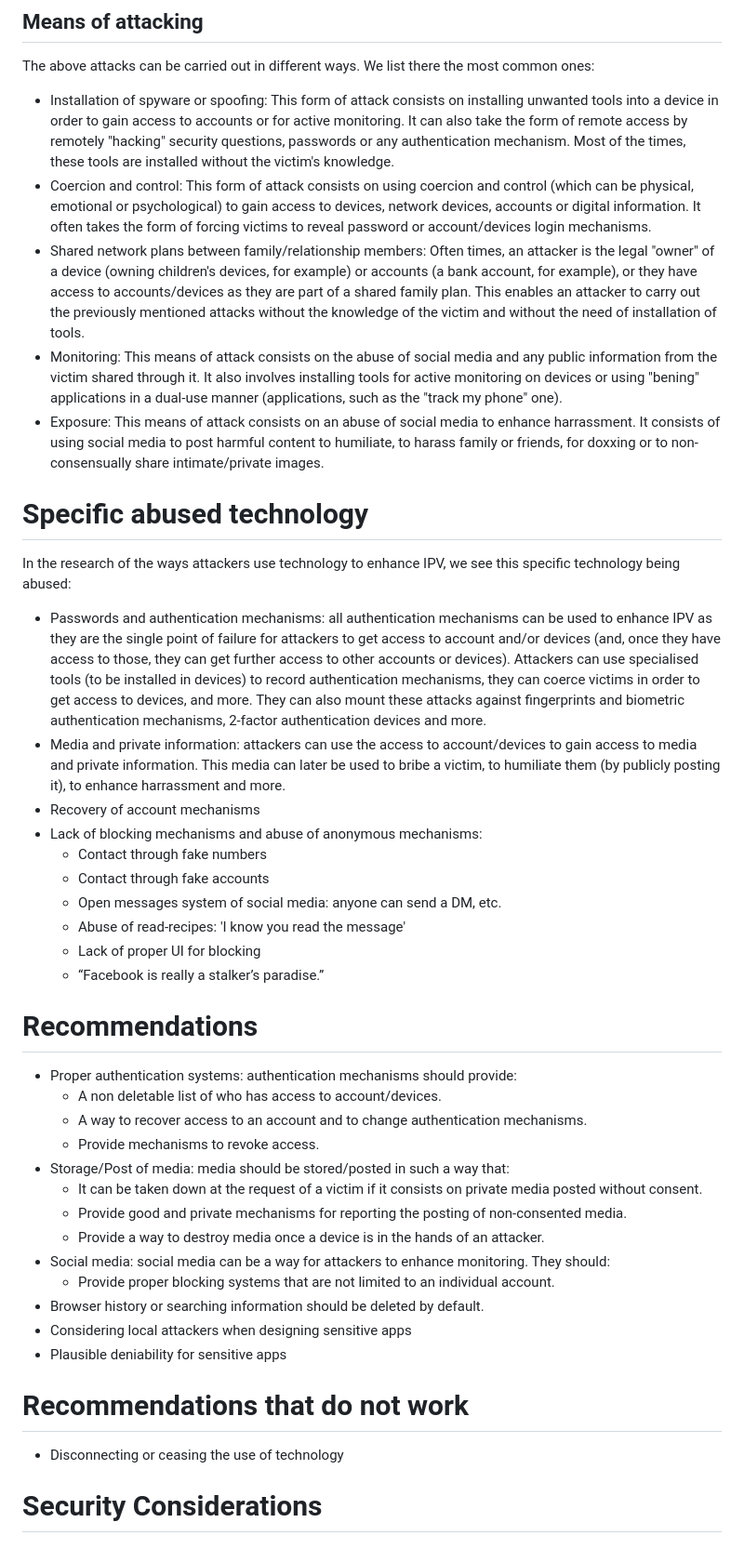
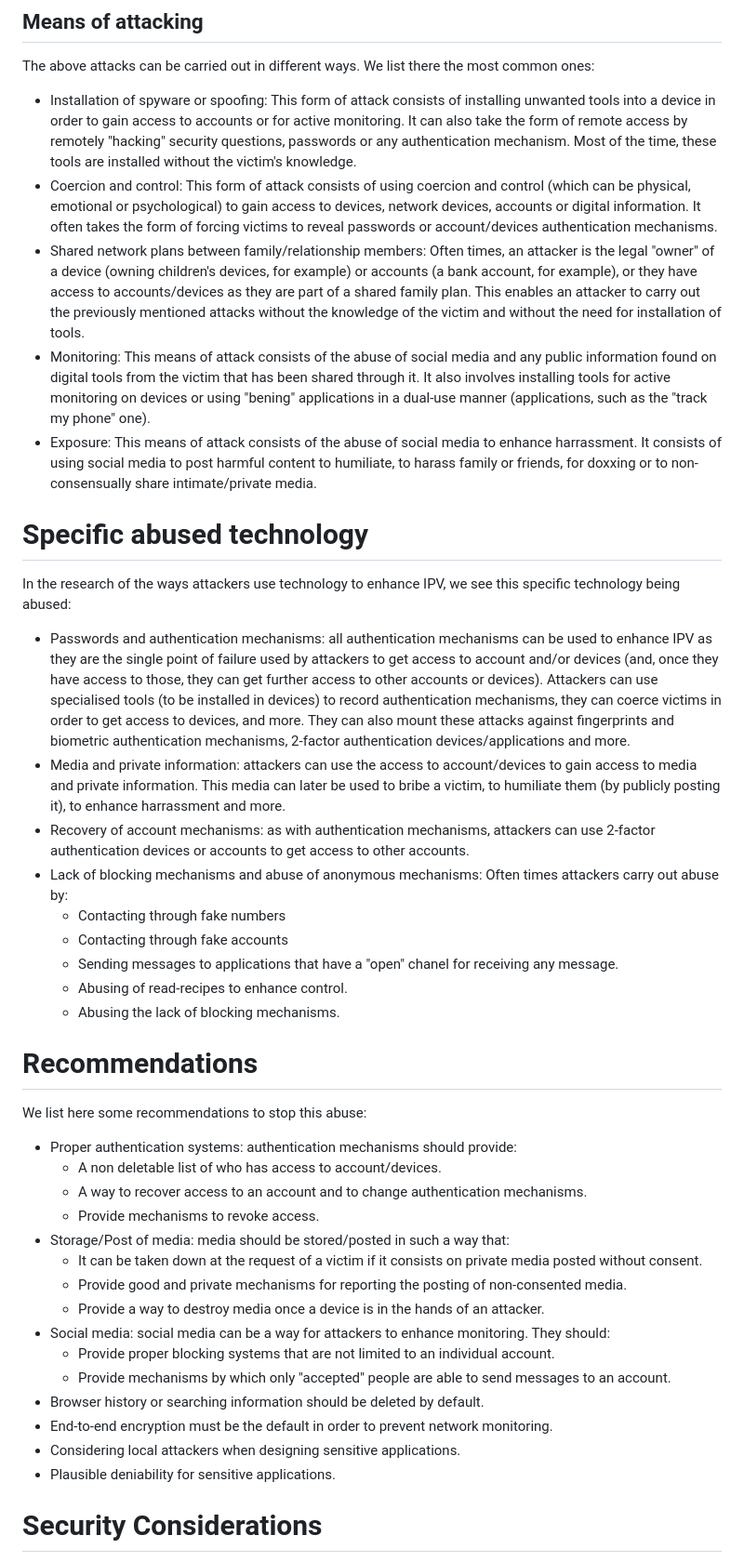
Before and after one commit to claucece/draft-celi-ipvc, a Markdown page: draft-ietf-celi-ipvc.md, the part around the change. Shown at 93% size. Rendered like a GitHub page.

Commit message:
Final thoughts

```diff
--- a/draft-ietf-celi-ipvc.md
+++ b/draft-ietf-celi-ipvc.md
@@ -225,30 +225,30 @@ the legal owner of the devices/accounts a victim uses.
 The above attacks can be carried out in different ways. We list there the most
 common ones:
 
-* Installation of spyware or spoofing: This form of attack consists on installing
+* Installation of spyware or spoofing: This form of attack consists of installing
   unwanted tools into a device in order to gain access to accounts or for active
   monitoring. It can also take the form of remote access by remotely "hacking"
   security questions, passwords or any authentication mechanism. Most of the
-  times, these tools are installed without the victim's knowledge.
-* Coercion and control: This form of attack consists on using coercion and control
+  time, these tools are installed without the victim's knowledge.
+* Coercion and control: This form of attack consists of using coercion and control
   (which can be physical, emotional or psychological) to gain access to devices,
   network devices, accounts or digital information. It often takes the form of
-  forcing victims to reveal password or account/devices login mechanisms.
+  forcing victims to reveal passwords or account/devices authentication mechanisms.
 * Shared network plans between family/relationship members: Often times, an
   attacker is the legal "owner" of a device (owning children's devices, for example)
   or accounts (a bank account, for example),
   or they have access to accounts/devices as they are part of a shared family
   plan. This enables an attacker to carry out the previously mentioned attacks
-  without the knowledge of the victim and without the need of installation of
+  without the knowledge of the victim and without the need for installation of
   tools.
-* Monitoring: This means of attack consists on the abuse of social media and any public
-  information from the victim shared through it. It also involves installing
+* Monitoring: This means of attack consists of the abuse of social media and any public
+  information found on digital tools from the victim that has been shared through it. It also involves installing
   tools for active monitoring on devices or using "bening" applications in
   a dual-use manner (applications, such as the "track my phone" one).
-* Exposure: This means of attack consists on an abuse of social media to enhance
+* Exposure: This means of attack consists of the abuse of social media to enhance
   harrassment. It consists of using social media to post harmful content to humiliate,
   to harass family or friends, for doxxing or to non-consensually share
-  intimate/private images.
+  intimate/private media.
 
 # Specific abused technology
 
@@ -256,27 +256,32 @@ In the research of the ways attackers use technology to enhance IPV, we see this
 specific technology being abused:
 
 * Passwords and authentication mechanisms: all authentication mechanisms can be
-  used to enhance IPV as they are the single point of failure for attackers
+  used to enhance IPV as they are the single point of failure used by attackers
   to get access to account and/or devices (and, once they have access to those, they
   can get further access to other accounts or devices). Attackers can use
   specialised tools (to be installed in devices) to record authentication
   mechanisms, they can coerce victims in order to get access to devices, and more.
   They can also mount these attacks against fingerprints and biometric authentication
-  mechanisms, 2-factor authentication devices and more.
+  mechanisms, 2-factor authentication devices/applications and more.
 * Media and private information: attackers can use the access to account/devices
   to gain access to media and private information. This media can later be
   used to bribe a victim, to humiliate them (by publicly posting it), to
   enhance harrassment and more.
-* Recovery of account mechanisms
-* Lack of blocking mechanisms and abuse of anonymous mechanisms:
-  * Contact through fake numbers
-  * Contact through fake accounts
-  * Open messages system of social media: anyone can send a DM, etc.
-  * Abuse of read-recipes: 'I know you read the message'
-  * Lack of proper UI for blocking
-  * “Facebook is really a stalker’s paradise.”
+* Recovery of account mechanisms: as with authentication mechanisms, attackers
+  can use 2-factor authentication devices or accounts to get access to other
+  accounts.
+* Lack of blocking mechanisms and abuse of anonymous mechanisms: Often times
+  attackers carry out abuse by:
+  * Contacting through fake numbers
+  * Contacting through fake accounts
+  * Sending messages to applications that have a "open" chanel for receiving any
+    message.
+  * Abusing of read-recipes to enhance control.
+  * Abusing the lack of blocking mechanisms.
 
 # Recommendations
+
+We list here some recommendations to stop this abuse:
 
 * Proper authentication systems: authentication mechanisms should provide:
   * A non deletable list of who has access to account/devices.
@@ -292,13 +297,12 @@ specific technology being abused:
 * Social media: social media can be a way for attackers to enhance monitoring.
   They should:
   * Provide proper blocking systems that are not limited to an individual account.
+  * Provide mechanisms by which only "accepted" people are able to send messages
+    to an account.
 * Browser history or searching information should be deleted by default.
-* Considering local attackers when designing sensitive apps
-* Plausible deniability for sensitive apps
-
-# Recommendations that do not work
-
-* Disconnecting or ceasing the use of technology
+* End-to-end encryption must be the default in order to prevent network monitoring.
+* Considering local attackers when designing sensitive applications.
+* Plausible deniability for sensitive applications.
 
 # Security Considerations
 
```
